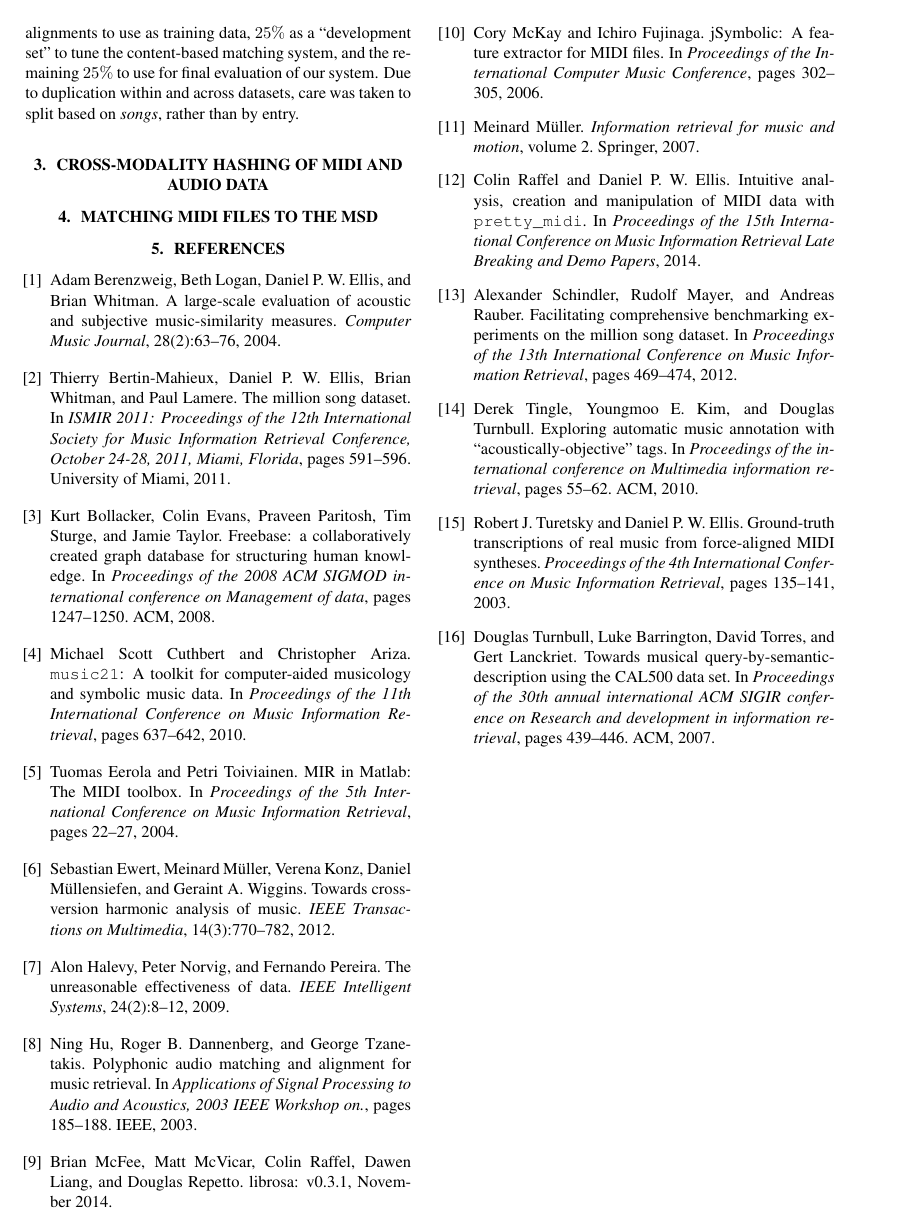
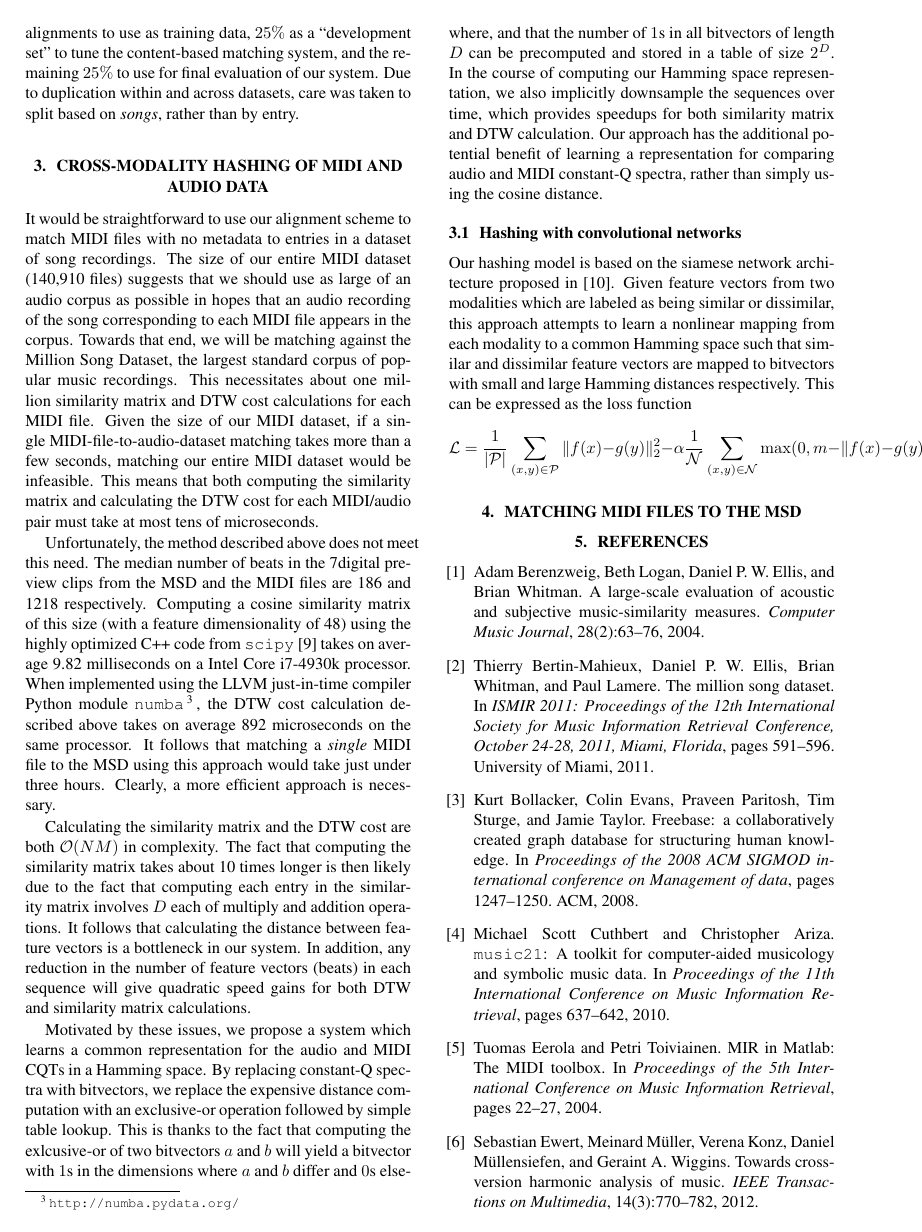
Before and after one commit to craffel/midi-dataset-ismir, a LaTeX paper (paper.tex): page 4 of 4 before the commit and page 4 of 5 after it. Compiled offline with pdfLaTeX.

Commit message:
Add hash section intro

```diff
--- a/paper.tex
+++ b/paper.tex
@@ -201,6 +201,39 @@ Due to duplication within and across datasets, care was taken to split based on
 \section{Cross-Modality Hashing of MIDI and Audio Data}
 \label{sec:hashing}
 
+It would be straightforward to use our alignment scheme to match MIDI files with no metadata to entries in a dataset of song recordings.
+The size of our entire MIDI dataset (140,910 files) suggests that we should use as large of an audio corpus as possible in hopes that an audio recording of the song corresponding to each MIDI file appears in the corpus.
+Towards that end, we will be matching against the Million Song Dataset, the largest standard corpus of popular music recordings.
+This necessitates about one million similarity matrix and DTW cost calculations for each MIDI file.
+Given the size of our MIDI dataset, if a single MIDI-file-to-audio-dataset matching takes more than a few seconds, matching our entire MIDI dataset would be infeasible.
+This means that both computing the similarity matrix and calculating the DTW cost for each MIDI/audio pair must take at most tens of microseconds.
+
+Unfortunately, the method described above does not meet this need.
+The median number of beats in the 7digital preview clips from the MSD and the MIDI files are 186 and 1218 respectively.
+Computing a cosine similarity matrix of this size (with a feature dimensionality of 48) using the highly optimized C++ code from \texttt{scipy} \cite{jones2014scipy} takes on average 9.82 milliseconds on a Intel Core i7-4930k processor.
+When implemented using the LLVM just-in-time compiler Python module \texttt{numba}\footnote{\texttt{http://numba.pydata.org/}}, the DTW cost calculation described above takes on average 892 microseconds on the same processor.
+It follows that matching a \textit{single} MIDI file to the MSD using this approach would take just under three hours.
+Clearly, a more efficient approach is necessary.
+
+Calculating the similarity matrix and the DTW cost are both $\mathcal{O}(NM)$ in complexity.
+The fact that computing the similarity matrix takes about 10 times longer is then likely due to the fact that computing each entry in the similarity matrix involves $D$ each of multiply and addition operations.
+It follows that calculating the distance between feature vectors is a bottleneck in our system.
+In addition, any reduction in the number of feature vectors (beats) in each sequence will give quadratic speed gains for both DTW and similarity matrix calculations.
+
+Motivated by these issues, we propose a system which learns a common representation for the audio and MIDI CQTs in a Hamming space.
+By replacing constant-Q spectra with bitvectors, we replace the expensive distance computation with an exclusive-or operation followed by simple table lookup.
+This is thanks to the fact that computing the exlcusive-or of two bitvectors $a$ and $b$ will yield a bitvector with $1$s in the dimensions where $a$ and $b$ differ and $0$s elsewhere, and that the number of $1$s in all bitvectors of length $D$ can be precomputed and stored in a table of size $2^D$.
+In the course of computing our Hamming space representation, we also implicitly downsample the sequences over time, which provides speedups for both similarity matrix and DTW calculation.
+Our approach has the additional potential benefit of learning a representation for comparing audio and MIDI constant-Q spectra, rather than simply using the cosine distance.
+
+\subsection{Hashing with convolutional networks}
+
+Our hashing model is based on the siamese network architecture proposed in \cite{masci2014multimodal}.
+Given feature vectors from two modalities which are labeled as being similar or dissimilar, this approach attempts to learn a nonlinear mapping from each modality to a common Hamming space such that similar and dissimilar feature vectors are mapped to bitvectors with small and large Hamming distances respectively.
+This can be expressed as the loss function
+$$
+\mathcal{L} = \frac{1}{|\mathcal{P}|} \sum_{(x, y) \in \mathcal{P}} \| f(x) - g(y) \|_2^2 - \alpha \frac{1}{\mathcal{N}} \sum_{(x, y) \in \mathcal{N}} \max(0, m - \|f(x) - g(y) \|_2)^2
+$$
 
 \section{Matching MIDI Files to the MSD}
 \label{sec:msd}
```
Also changed, not shown: refs.bib (+17 -0 lines), paper.pdf.
